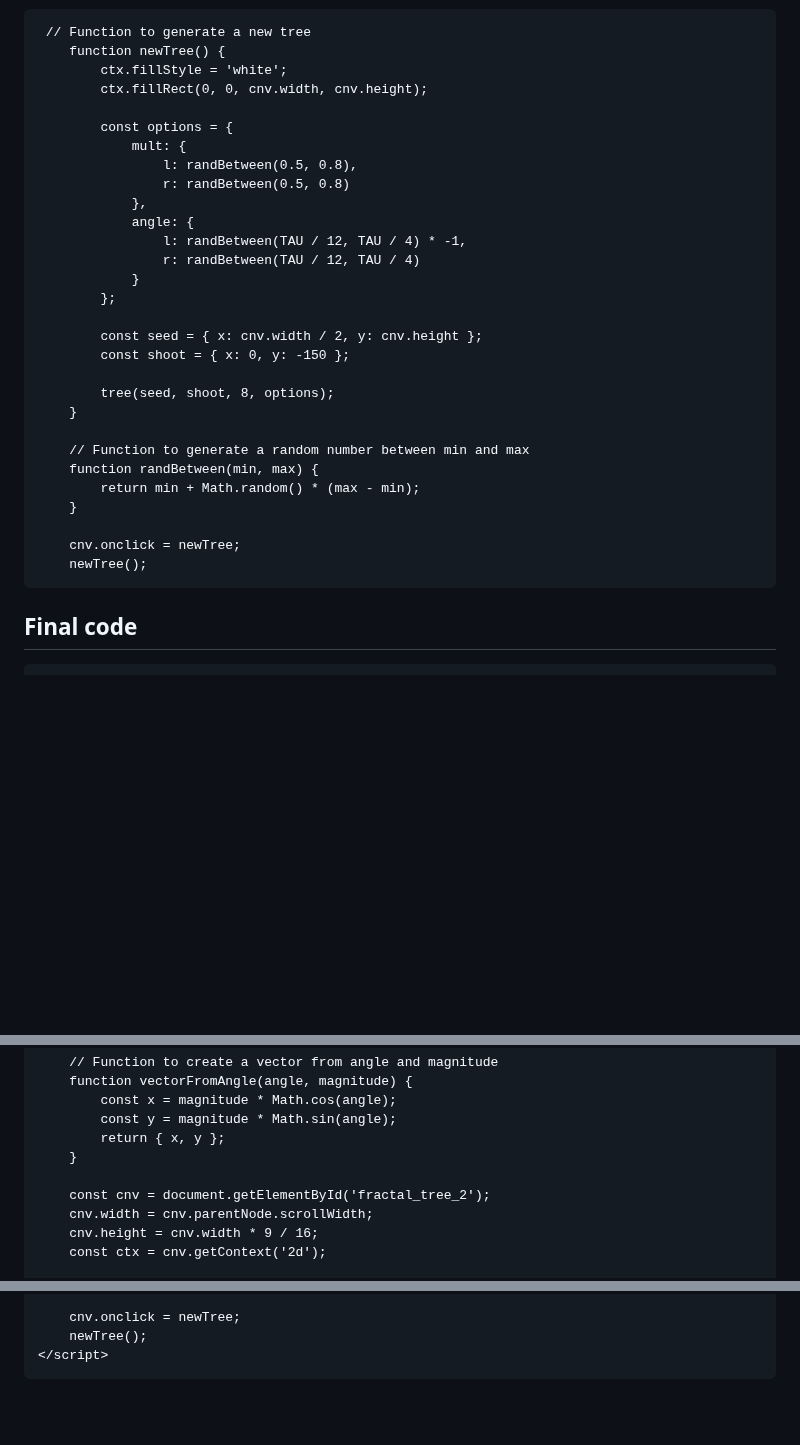
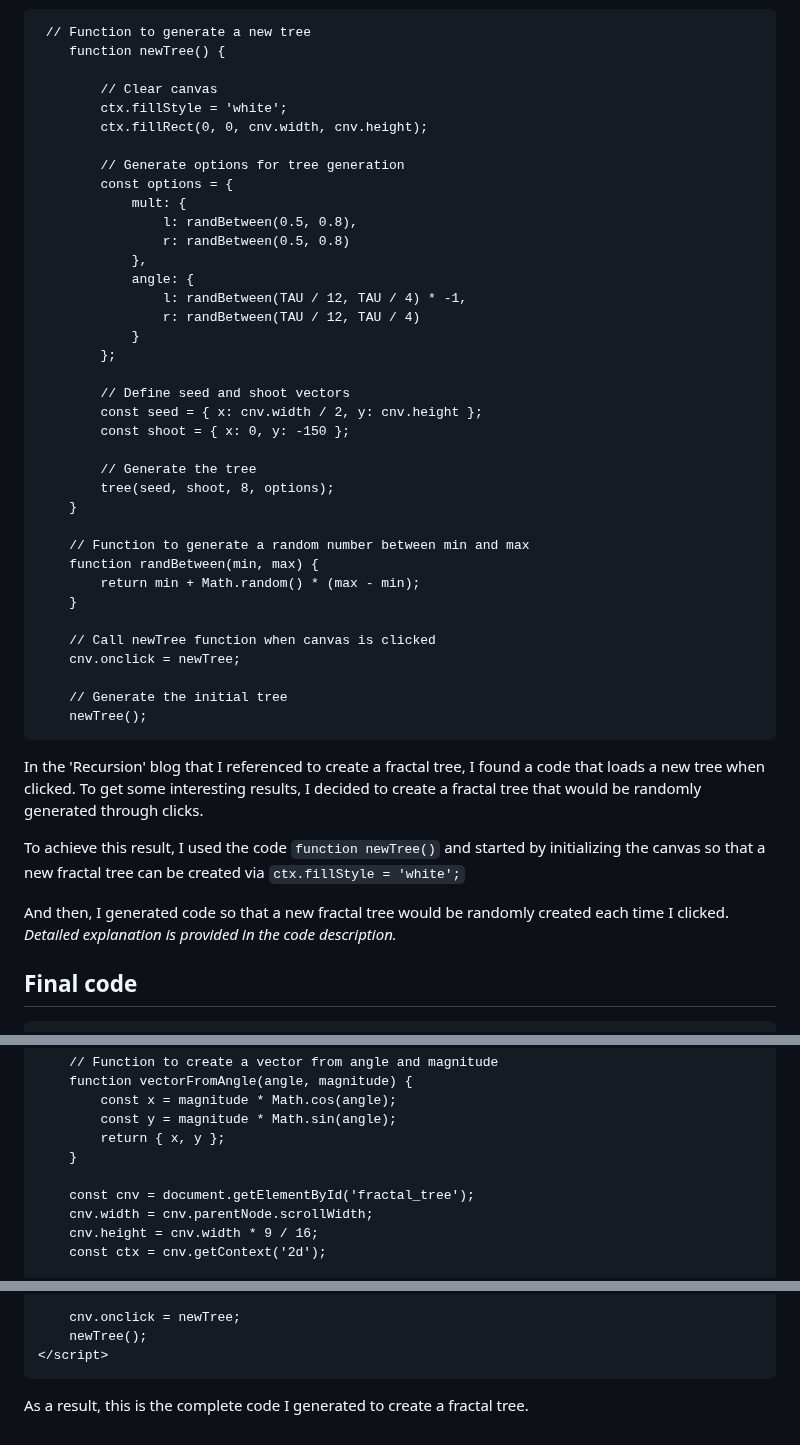
Before and after one commit to s4002155/CCS_Blog, a Markdown page: posts/week4_HW.md, 3 parts joined by grey strips. GitHub-like rendering; blank space fills up the shorter version.

````diff
--- a/posts/week4_HW.md
+++ b/posts/week4_HW.md
@@ -158,9 +182,12 @@ disable_html_sanitization: true
 ```
  // Function to generate a new tree
     function newTree() {
+
+        // Clear canvas
         ctx.fillStyle = 'white';
         ctx.fillRect(0, 0, cnv.width, cnv.height);
 
+        // Generate options for tree generation
         const options = {
             mult: {
                 l: randBetween(0.5, 0.8),
@@ -172,9 +199,11 @@ disable_html_sanitization: true
             }
         };
 
+        // Define seed and shoot vectors
         const seed = { x: cnv.width / 2, y: cnv.height };
         const shoot = { x: 0, y: -150 };
 
+        // Generate the tree
         tree(seed, shoot, 8, options);
     }
 
@@ -183,9 +212,18 @@ disable_html_sanitization: true
         return min + Math.random() * (max - min);
     }
 
+    // Call newTree function when canvas is clicked
     cnv.onclick = newTree;
+
+    // Generate the initial tree
     newTree();
 ```
+
+In the 'Recursion' blog that I referenced to create a fractal tree, I found a code that loads a new tree when clicked. To get some interesting results, I decided to create a fractal tree that would be randomly generated through clicks.
+
+To achieve this result, I used the code ```function newTree()``` and started by initializing the canvas so that a new fractal tree can be created via ```ctx.fillStyle = 'white';```
+
+And then, I generated code so that a new fractal tree would be randomly created each time I clicked. *Detailed explanation is provided in the code description.*
 
 ## Final code
 
@@ -202,7 +240,7 @@ disable_html_sanitization: true
         return { x, y };
     }
 
-    const cnv = document.getElementById('fractal_tree_2');
+    const cnv = document.getElementById('fractal_tree');
     cnv.width = cnv.parentNode.scrollWidth;
     cnv.height = cnv.width * 9 / 16;
     const ctx = cnv.getContext('2d');
@@ -271,3 +309,4 @@ disable_html_sanitization: true
     newTree();
 </script>
 ```
+As a result, this is the complete code I generated to create a fractal tree.
````
Also changed, not shown: other parts of posts/week4_HW.md (+27 -3 lines).
